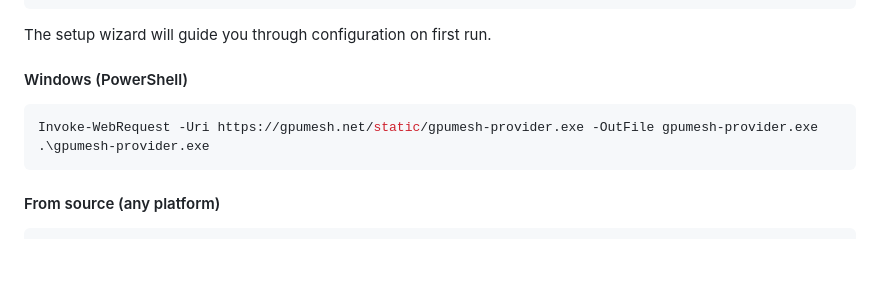
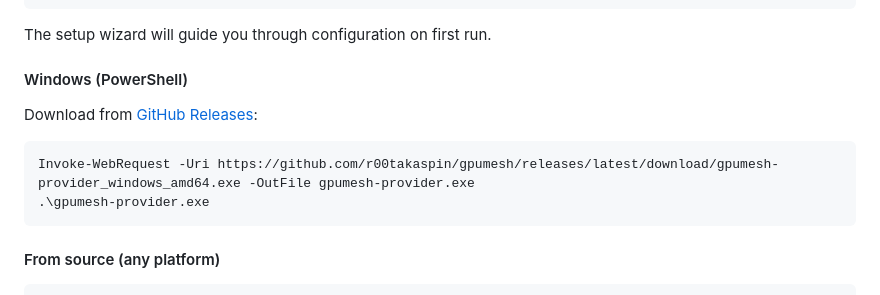
Before and after one commit to r00takaspin/gpumesh, a Markdown page: README.md, the part around the change. Rendered like a GitHub page; blank space fills up the shorter version.

Commit message:
docs: Windows install from GitHub releases, not coordinator static

````diff
--- a/README.md
+++ b/README.md
@@ -55,8 +55,10 @@ The setup wizard will guide you through configuration on first run.
 
 #### Windows (PowerShell)
 
+Download from [GitHub Releases](https://github.com/r00takaspin/gpumesh/releases/latest):
+
 ```powershell
-Invoke-WebRequest -Uri https://gpumesh.net/static/gpumesh-provider.exe -OutFile gpumesh-provider.exe
+Invoke-WebRequest -Uri https://github.com/r00takaspin/gpumesh/releases/latest/download/gpumesh-provider_windows_amd64.exe -OutFile gpumesh-provider.exe
 .\gpumesh-provider.exe
 ```
 
````
